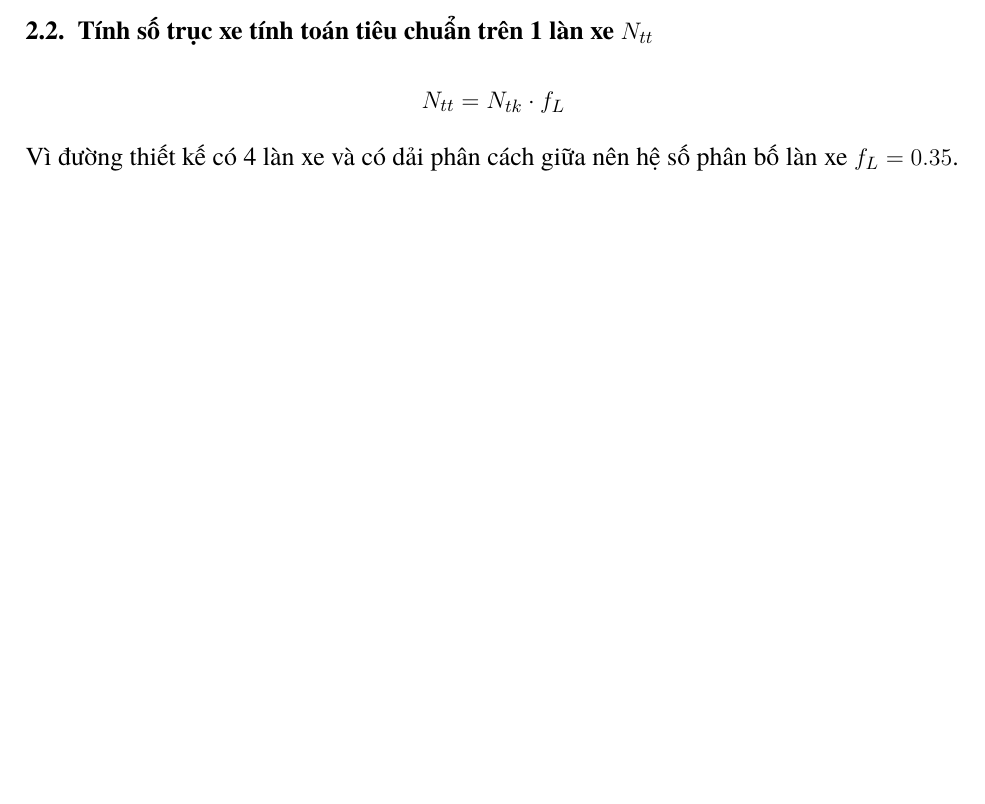
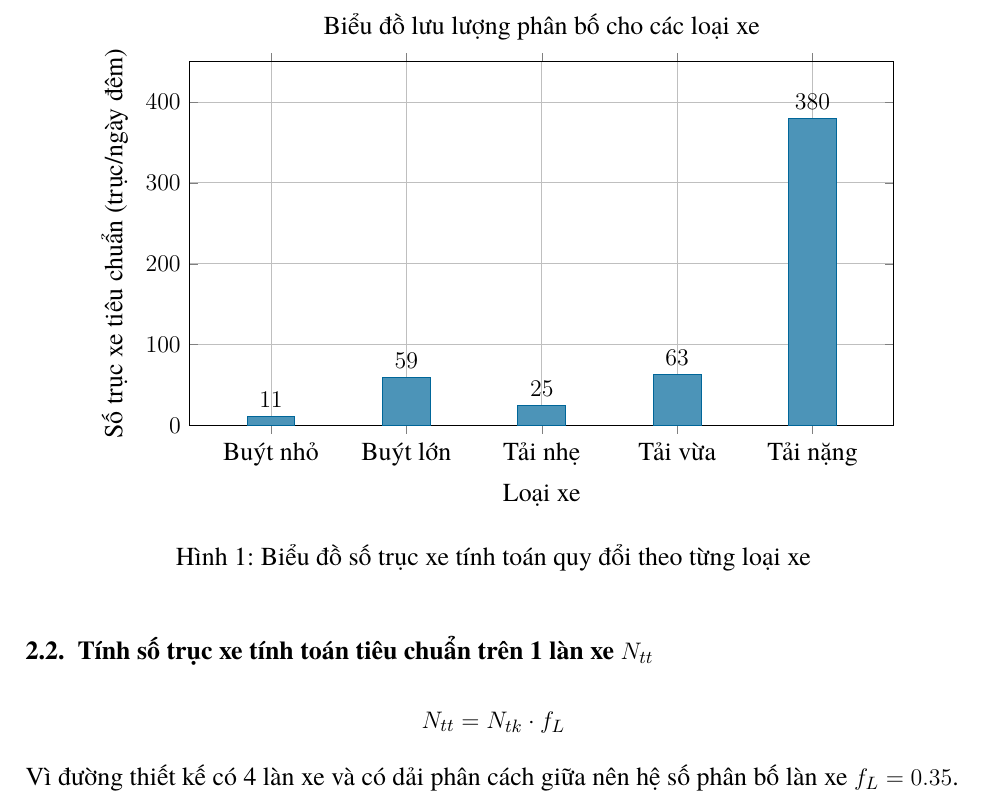
Before and after one commit to HThanh-how/Transportation-Infrastructure-Design, a LaTeX document (BaoCao_BaiTap.tex, which reads chapters/02_tinh_toan_xe.tex): part of page 4 of 9 before the commit and part of page 5 of 9 after it, cut at the place of the change, the shorter picture padded with empty space. Compiled offline with XeLaTeX.

Commit message:
feat: Add new chapter for vehicle calculations and integrate `pgfplots` package into the main document.

```diff
--- a/BaoCao_BaiTap.tex
+++ b/BaoCao_BaiTap.tex
@@ -26,6 +26,8 @@
 \usepackage{amsmath}
 \usepackage{tikz}
 \usetikzlibrary{patterns}
+\usepackage{pgfplots}
+\pgfplotsset{compat=1.18}
 \usepackage{xcolor}
 
 % Define colors
--- a/chapters/02_tinh_toan_xe.tex
+++ b/chapters/02_tinh_toan_xe.tex
@@ -40,6 +40,37 @@ Trong đó:
 \end{tabular}
 \end{table}
 
+\begin{figure}[H]
+    \centering
+    \begin{tikzpicture}
+        \begin{axis}[
+            ybar,
+            symbolic x coords={Buýt nhỏ, Buýt lớn, Tải nhẹ, Tải vừa, Tải nặng},
+            xtick=data,
+            nodes near coords,
+            nodes near coords align={vertical},
+            ymin=0, ymax=450,
+            ylabel={Số trục xe tiêu chuẩn (trục/ngày đêm)},
+            xlabel={Loại xe},
+            bar width=24pt,
+            width=14cm,
+            height=8cm,
+            enlarge x limits=0.15,
+            title={Biểu đồ lưu lượng phân bố cho các loại xe},
+            grid=major
+        ]
+        \addplot[fill=bkblue!70, draw=bkblue] coordinates {
+            (Buýt nhỏ, 11)
+            (Buýt lớn, 59)
+            (Tải nhẹ, 25)
+            (Tải vừa, 63)
+            (Tải nặng, 380)
+        };
+        \end{axis}
+    \end{tikzpicture}
+    \caption{Biểu đồ số trục xe tính toán quy đổi theo từng loại xe}
+\end{figure}
+
 \subsection{Tính số trục xe tính toán tiêu chuẩn trên 1 làn xe \texorpdfstring{$N_{tt}$}{Ntt}}
 $$ N_{tt} = N_{tk} \cdot f_L $$
 Vì đường thiết kế có 4 làn xe và có dải phân cách giữa nên hệ số phân bố làn xe $f_L = 0.35$.
```
